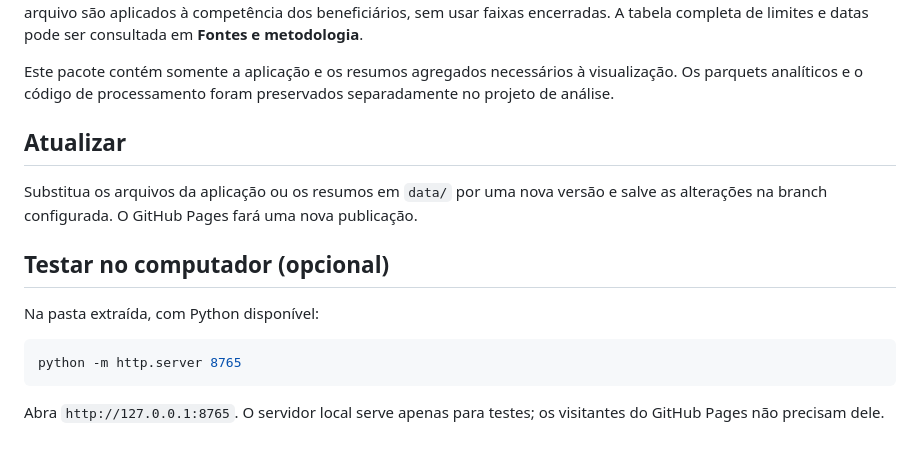
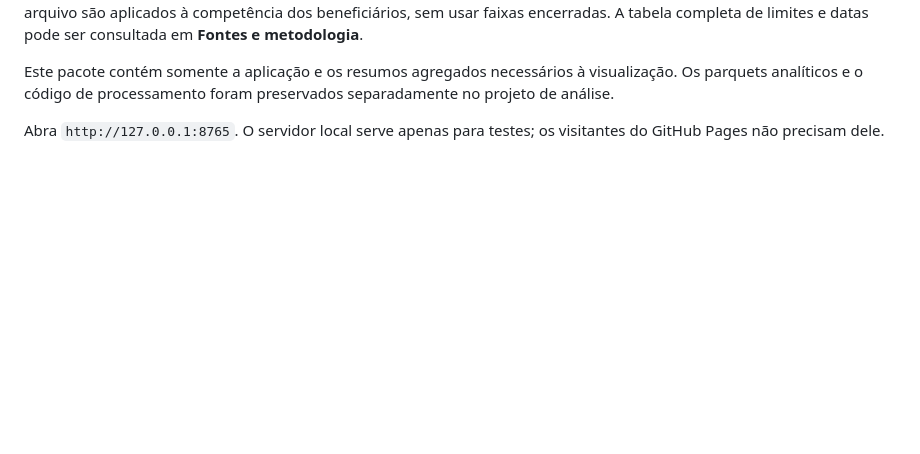
Before and after one commit to flaviodalossa/atlas_beneficiarios, a Markdown page: README.md, the part around the change. Rendered like a GitHub page; blank space fills up the shorter version.

````diff
--- a/README.md
+++ b/README.md
@@ -54,16 +54,5 @@ As faixas de preço do CSV são uma classificação diferente das categorias dos
 
 Este pacote contém somente a aplicação e os resumos agregados necessários à visualização. Os parquets analíticos e o código de processamento foram preservados separadamente no projeto de análise.
 
-## Atualizar
-
-Substitua os arquivos da aplicação ou os resumos em `data/` por uma nova versão e salve as alterações na branch configurada. O GitHub Pages fará uma nova publicação.
-
-## Testar no computador (opcional)
-
-Na pasta extraída, com Python disponível:
-
-```shell
-python -m http.server 8765
-```
 
 Abra `http://127.0.0.1:8765`. O servidor local serve apenas para testes; os visitantes do GitHub Pages não precisam dele.
````
